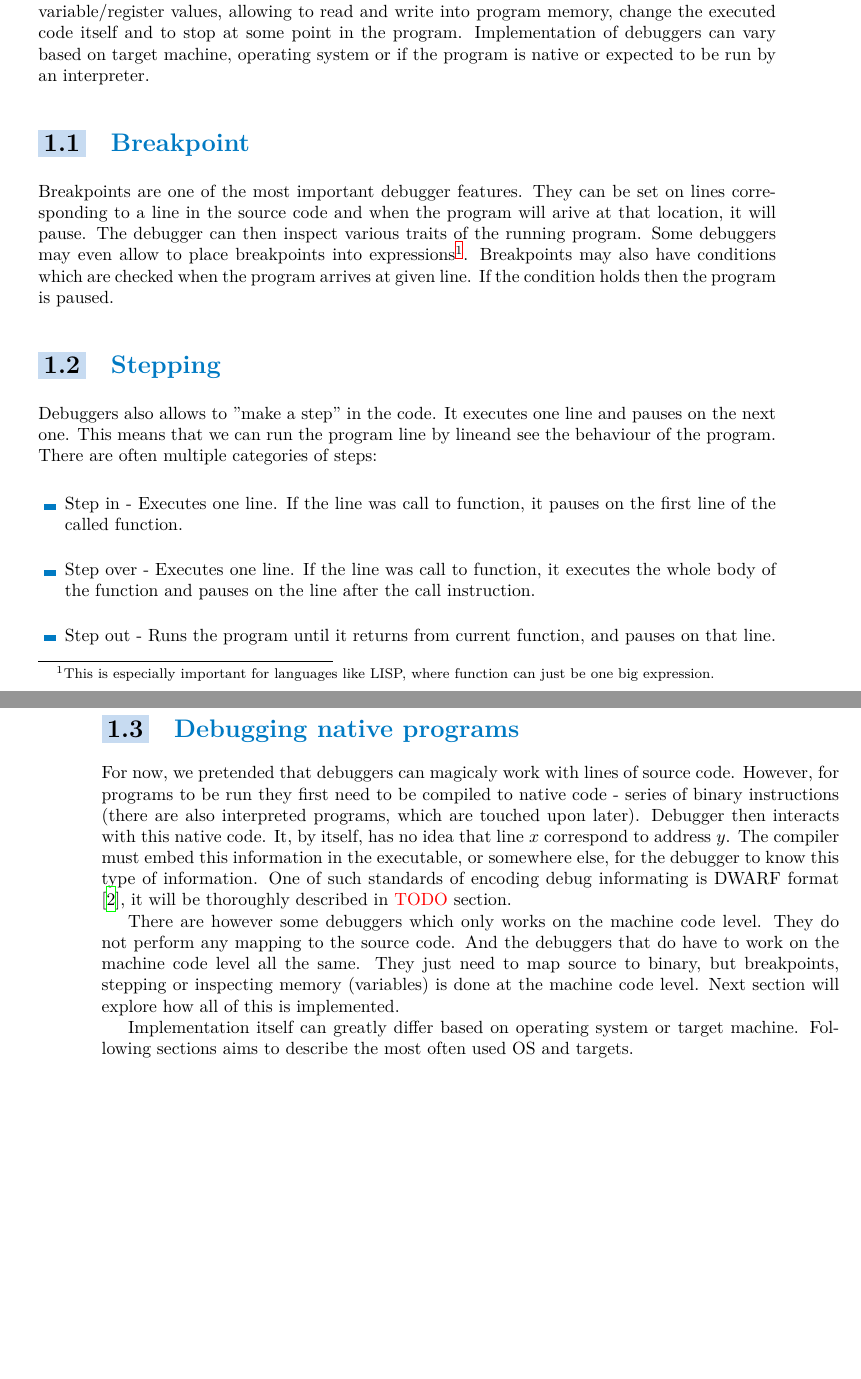
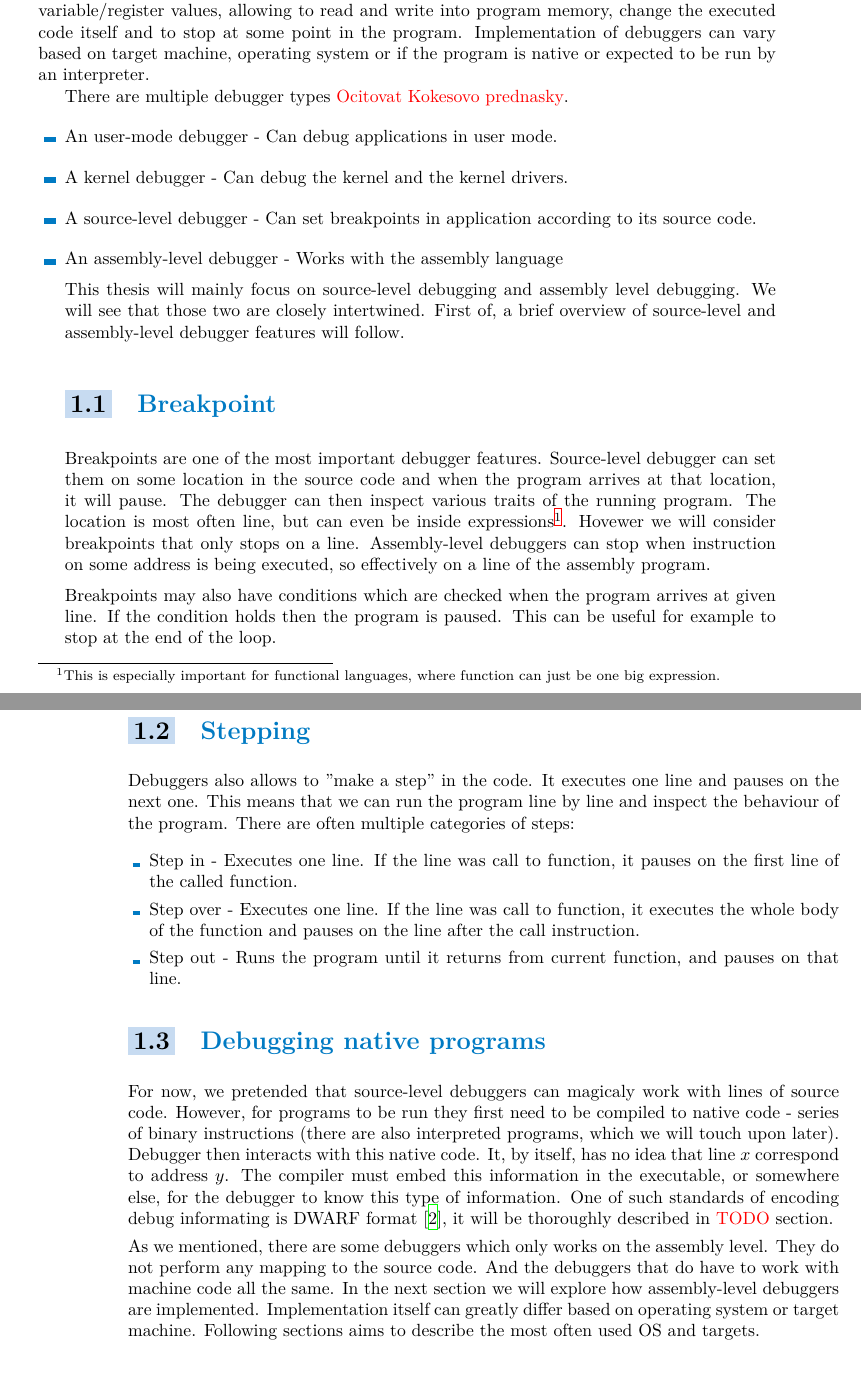
Before and after one commit to Gregofi/thesis, a LaTeX thesis (ctufit-thesis.tex, which reads text/chapters/1.tex): two parts of pages 15 and 16 of 23, joined at a grey line, cut so that both start at the same text, the shorter picture padded with empty space. Compiled offline with XeLaTeX.

Commit message:
Refactor first chapter

```diff
--- a/text/chapters/1.tex
+++ b/text/chapters/1.tex
@@ -2,11 +2,22 @@
 Often times, it happens that a written program has different behaviour than we expected. This can manifest in all sorts of ways, from different output to crashing. There are many ways of finding the mistake, one of them is using a debugger to debug the program \cite{software-debugging-testing-verification}.
 Debuggers can attach to existing process or spawn a new one. They often have functionalities like displaying variable/register values, allowing to read and write into program memory, change the executed code itself and to stop at some point in the program. Implementation of debuggers can vary based on target machine, operating system or if the program is native or expected to be run by an interpreter.
 
+There are multiple debugger types \todo{Ocitovat Kokesovo prednasky}.
+\begin{itemize}
+    \item An user-mode debugger - Can debug applications in user mode.
+    \item A kernel debugger - Can debug the kernel and the kernel drivers.
+    \item A source-level debugger - Can set breakpoints in application according to its source code.
+    \item An assembly-level debugger - Works with the assembly language
+
+This thesis will mainly focus on source-level debugging and assembly level debugging. We will see that those two are closely intertwined. First of, a brief overview of source-level and assembly-level debugger features will follow.
+
 \section{Breakpoint}\label{breakpoint}
-Breakpoints are one of the most important debugger features. They can be set on lines corresponding to a line in the source code and when the program will arive at that location, it will pause. The debugger can then inspect various traits of the running program. Some debuggers may even allow to place breakpoints into expressions\footnote{This is especially important for languages like LISP, where function can just be one big expression.}. Breakpoints may also have conditions which are checked when the program arrives at given line. If the condition holds then the program is paused.
+Breakpoints are one of the most important debugger features. Source-level debugger can set them on some location in the source code and when the program arrives at that location, it will pause. The debugger can then inspect various traits of the running program. The location is most often line, but can even be inside expressions\footnote{This is especially important for functional languages, where function can just be one big expression.}. Hovewer we will consider breakpoints that only stops on a line. Assembly-level debuggers can stop when instruction on some address is being executed, so effectively on a line of the assembly program.
+
+Breakpoints may also have conditions which are checked when the program arrives at given line. If the condition holds then the program is paused. This can be useful for example to stop at the end of the loop.
 
 \section{Stepping}
-Debuggers also allows to "make a step" in the code. It executes one line and pauses on the next one. This means that we can run the program line by lineand see the behaviour of the program.
+Debuggers also allows to "make a step" in the code. It executes one line and pauses on the next one. This means that we can run the program line by line and inspect the behaviour of the program.
 There are often multiple categories of steps:
 
 \begin{itemize}
@@ -16,11 +27,9 @@ There are often multiple categories of steps:
 \end{itemize}
 
 \section{Debugging native programs}
-For now, we pretended that debuggers can magicaly work with lines of source code. However, for programs to be run they first need to be compiled to native code - series of binary instructions (there are also interpreted programs, which are touched upon later). Debugger then interacts with this native code. It, by itself, has no idea that line $x$ correspond to address $y$. The compiler must embed this information in the executable, or somewhere else, for the debugger to know this type of information. One of such standards of encoding debug informating is DWARF format \cite{dwarf}, it will be thoroughly described in \todo{TODO} section.
+For now, we pretended that source-level debuggers can magicaly work with lines of source code. However, for programs to be run they first need to be compiled to native code - series of binary instructions (there are also interpreted programs, which we will touch upon later). Debugger then interacts with this native code. It, by itself, has no idea that line $x$ correspond to address $y$. The compiler must embed this information in the executable, or somewhere else, for the debugger to know this type of information. One of such standards of encoding debug informating is DWARF format \cite{dwarf}, it will be thoroughly described in \todo{TODO} section.
 
-There are however some debuggers which only works on the machine code level. They do not perform any mapping to the source code. And the debuggers that do have to work on the machine code level all the same. They just need to map source to binary, but breakpoints, stepping or inspecting memory (variables) is done at the machine code level. Next section will explore how all of this is implemented.
-
-Implementation itself can greatly differ based on operating system or target machine. Following sections aims to describe the most often used OS and targets.
+As we mentioned, there are some debuggers which only works on the assembly level. They do not perform any mapping to the source code. And the debuggers that do have to work with machine code all the same. In the next section we will explore how assembly-level debuggers are implemented. Implementation itself can greatly differ based on operating system or target machine. Following sections aims to describe the most often used OS and targets.
 
 \subsection{Breakpoints}
 Term \textit{debuggee} means a program that is being debugged. The instuction architecture \textit{x86} contains special instruction \lstinline{INT3}, opcode \lstinline{0xCC}. When processor executes this instruction it issues special interrupt and advances program counter by one. The interrupt is then handled by OS. How the handling is done depends heavily on OS and will be covered later.
```
